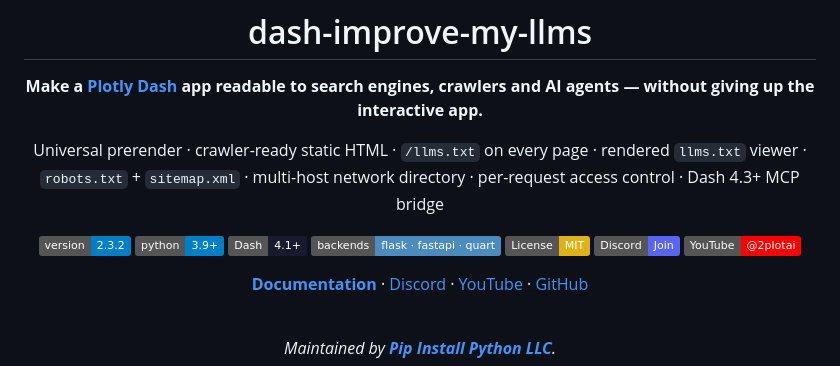
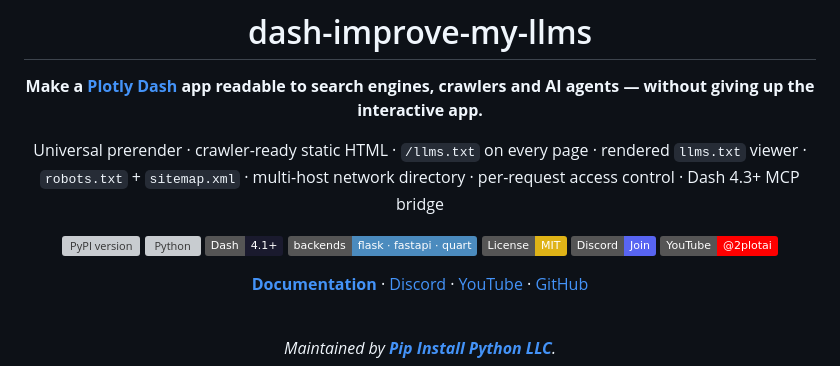
Before and after one commit to pip-install-python/dash-improve-my-llms, a Markdown page: README.md, the part around the change. Rendered like a GitHub page; badges without logos; grey boxes are pictures that could not be loaded.

Commit message:
readme: switch to live PyPI badges now that 2.3.2 is published
Co-Authored-By: Claude Fable 5 <noreply@anthropic.com>

```diff
--- a/README.md
+++ b/README.md
@@ -6,8 +6,8 @@
 
 Universal prerender · crawler-ready static HTML · `/llms.txt` on every page · rendered `llms.txt` viewer · `robots.txt` + `sitemap.xml` · multi-host network directory · per-request access control · Dash 4.3+ MCP bridge
 
-[![PyPI version](https://img.shields.io/badge/version-2.3.2-blue.svg)](https://pypi.org/project/dash-improve-my-llms/)
-[![Python 3.9+](https://img.shields.io/badge/python-3.9%2B-blue)](https://pypi.org/project/dash-improve-my-llms/)
+[![PyPI version](https://img.shields.io/pypi/v/dash-improve-my-llms?color=blue)](https://pypi.org/project/dash-improve-my-llms/)
+[![Python](https://img.shields.io/pypi/pyversions/dash-improve-my-llms)](https://pypi.org/project/dash-improve-my-llms/)
 [![Dash 4.1+](https://img.shields.io/badge/Dash-4.1%2B-1a1a2e?logo=plotly&logoColor=white)](https://dash.plotly.com/)
 [![Backends](https://img.shields.io/badge/backends-flask%20·%20fastapi%20·%20quart-4b8bbe)](#dash-compatibility)
 [![License: MIT](https://img.shields.io/badge/License-MIT-yellow.svg)](LICENSE)
```
